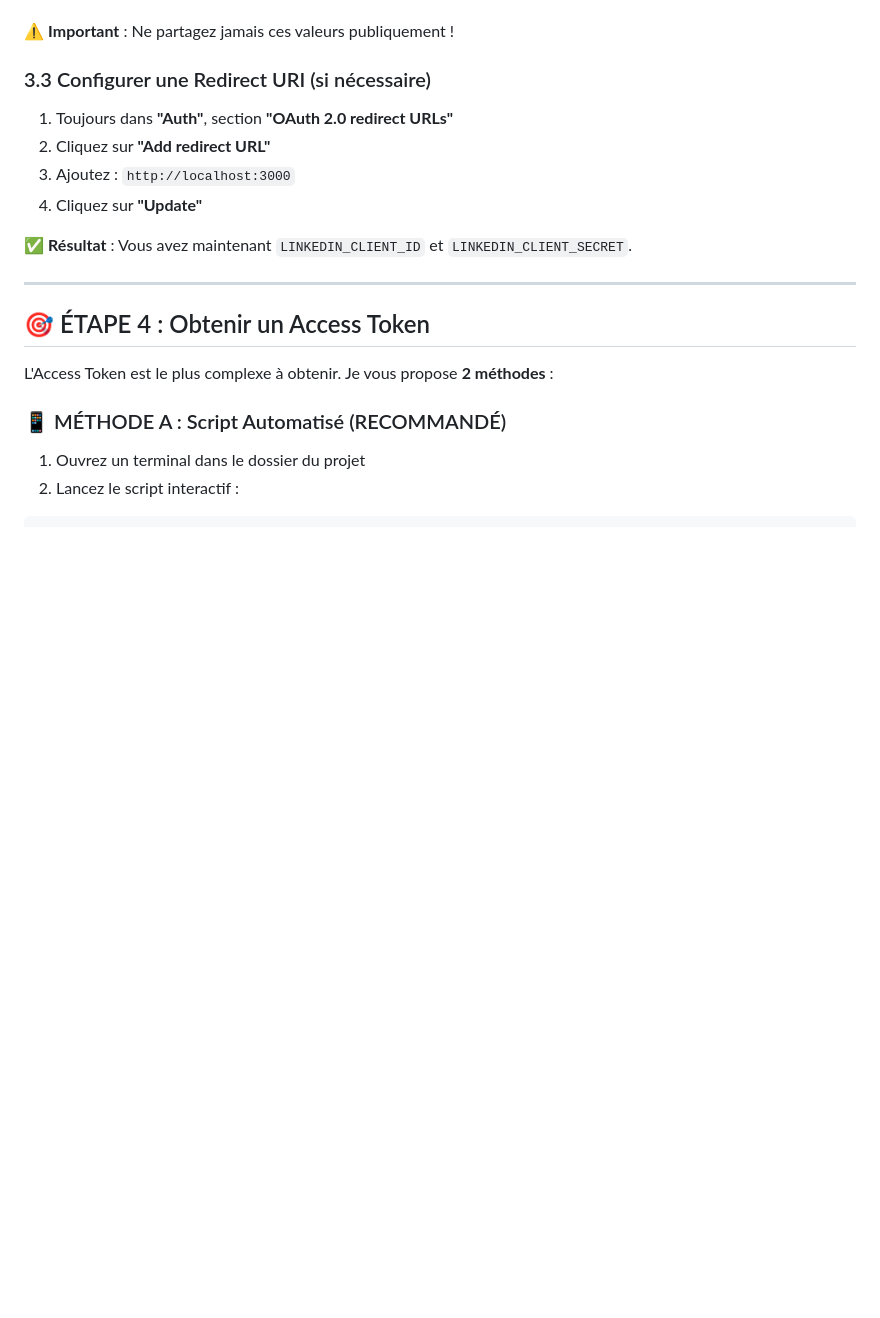
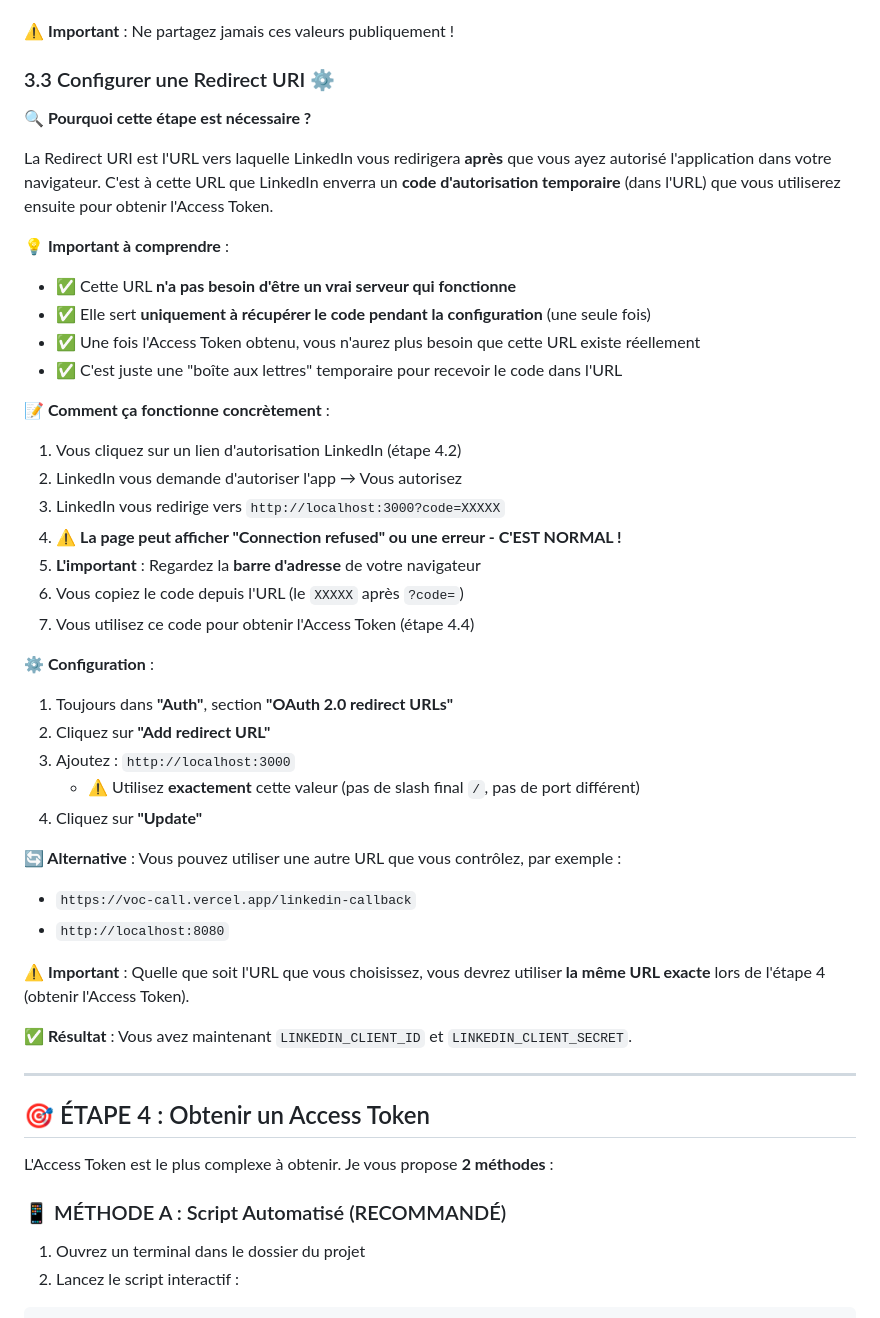
Before and after one commit to direction-beep/voc-call, a Markdown page: GUIDE_IDENTIFIANTS_LINKEDIN.md, the part around the change. Rendered like a GitHub page; blank space fills up the shorter version.

Commit message:
docs: clarification complete sur la Redirect URI et son role

```diff
--- a/GUIDE_IDENTIFIANTS_LINKEDIN.md
+++ b/GUIDE_IDENTIFIANTS_LINKEDIN.md
@@ -81,12 +81,40 @@ Au final, vous aurez **4 identifiants** à ajouter dans GitHub :
 
 ⚠️ **Important** : Ne partagez jamais ces valeurs publiquement !
 
-### 3.3 Configurer une Redirect URI (si nécessaire)
+### 3.3 Configurer une Redirect URI ⚙️
+
+**🔍 Pourquoi cette étape est nécessaire ?**
+
+La Redirect URI est l'URL vers laquelle LinkedIn vous redirigera **après** que vous ayez autorisé l'application dans votre navigateur. C'est à cette URL que LinkedIn enverra un **code d'autorisation temporaire** (dans l'URL) que vous utiliserez ensuite pour obtenir l'Access Token.
+
+**💡 Important à comprendre** :
+- ✅ Cette URL **n'a pas besoin d'être un vrai serveur qui fonctionne**
+- ✅ Elle sert **uniquement à récupérer le code pendant la configuration** (une seule fois)
+- ✅ Une fois l'Access Token obtenu, vous n'aurez plus besoin que cette URL existe réellement
+- ✅ C'est juste une "boîte aux lettres" temporaire pour recevoir le code dans l'URL
+
+**📝 Comment ça fonctionne concrètement** :
+1. Vous cliquez sur un lien d'autorisation LinkedIn (étape 4.2)
+2. LinkedIn vous demande d'autoriser l'app → Vous autorisez
+3. LinkedIn vous redirige vers `http://localhost:3000?code=XXXXX`
+4. ⚠️ **La page peut afficher "Connection refused" ou une erreur - C'EST NORMAL !**
+5. **L'important** : Regardez la **barre d'adresse** de votre navigateur
+6. Vous copiez le code depuis l'URL (le `XXXXX` après `?code=`)
+7. Vous utilisez ce code pour obtenir l'Access Token (étape 4.4)
+
+**⚙️ Configuration** :
 
 1. Toujours dans **"Auth"**, section **"OAuth 2.0 redirect URLs"**
 2. Cliquez sur **"Add redirect URL"**
 3. Ajoutez : `http://localhost:3000`
+   - ⚠️ Utilisez **exactement** cette valeur (pas de slash final `/`, pas de port différent)
 4. Cliquez sur **"Update"**
+
+**🔄 Alternative** : Vous pouvez utiliser une autre URL que vous contrôlez, par exemple :
+- `https://voc-call.vercel.app/linkedin-callback`
+- `http://localhost:8080`
+
+⚠️ **Important** : Quelle que soit l'URL que vous choisissez, vous devrez utiliser **la même URL exacte** lors de l'étape 4 (obtenir l'Access Token).
 
 ✅ **Résultat** : Vous avez maintenant `LINKEDIN_CLIENT_ID` et `LINKEDIN_CLIENT_SECRET`.
 
```
